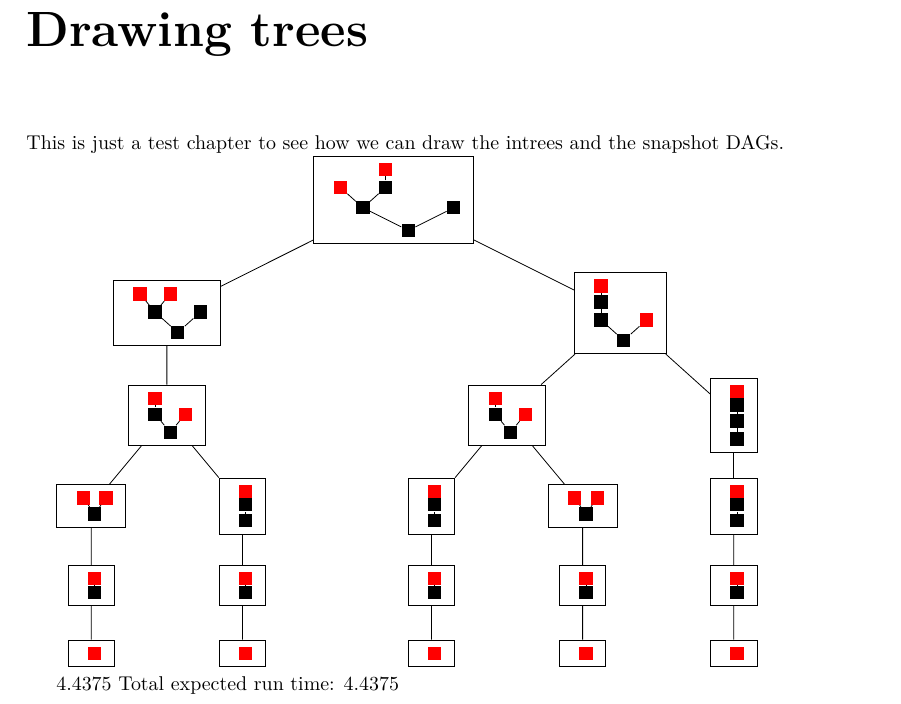
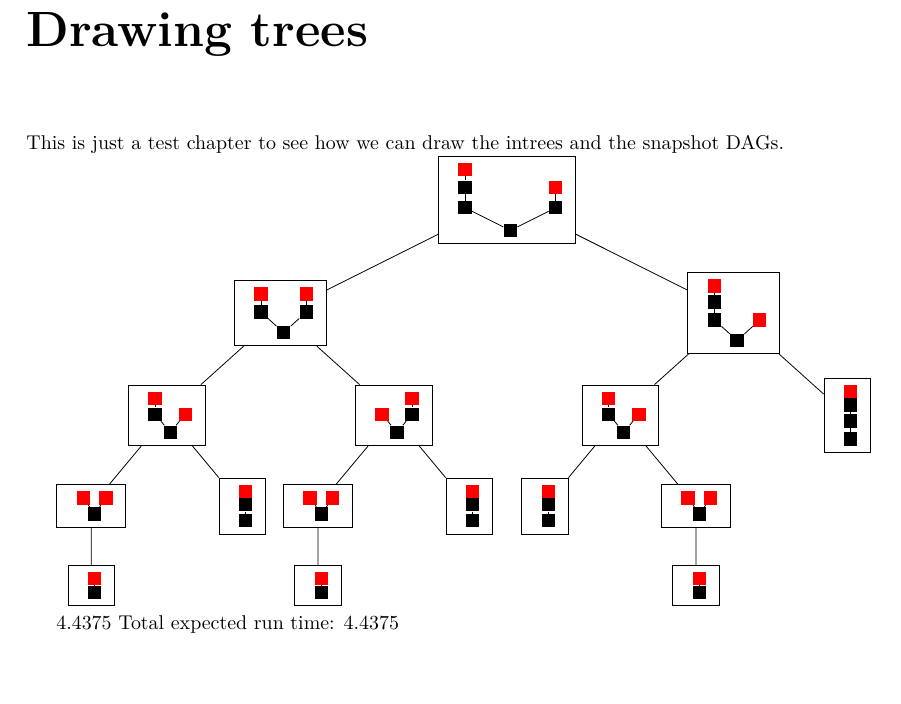
Before and after one commit to phimuemue/tasks_time, a LaTeX thesis (thesis/thesis.tex): part of page 4 of 4, cut so that both start at the same text, the shorter picture padded with empty space. Compiled offline with pdfLaTeX.

Commit message:
Simplified TikZ stuff

```diff
--- a/thesis/thesis.tex
+++ b/thesis/thesis.tex
@@ -173,13 +173,13 @@ This is just a test chapter to see how we can draw the intrees and the snapshot
 \tikzstyle{level 5} = [sibling distance = 1.6cm, level distance = 1.2cm]
 \node[fill]{}[grow=up]
 child{node[fill]{}[grow=up]
+child{node[fill,red]{}[grow=up]
+}
 }
 child{node[fill]{}[grow=up]
 child{node[fill]{}[grow=up]
 child{node[fill,red]{}[grow=up]
 }
-}
-child{node[fill,red]{}[grow=up]
 }
 }
 ;
@@ -196,10 +196,10 @@ child{node[draw=black]{
 \tikzstyle{level 4} = [sibling distance = 2cm, level distance = 1.4cm]
 \node[fill]{}[grow=up]
 child{node[fill]{}[grow=up]
+child{node[fill,red]{}[grow=up]
+}
 }
 child{node[fill]{}[grow=up]
-child{node[fill,red]{}[grow=up]
-}
 child{node[fill,red]{}[grow=up]
 }
 }
@@ -253,16 +253,7 @@ child{node[fill,red]{}[grow=up]
 }
 \usebox\nodebox
 }
-child{node[draw=black]{
-\sbox{\nodebox}{
-\begin{tikzpicture}[scale=.2]
-\node[fill,red]{}[grow=up]
-;
-\end{tikzpicture}
-}
-\usebox\nodebox
-}
-}}}child{node[draw=black]{
+}}child{node[draw=black]{
 \sbox{\nodebox}{
 \begin{tikzpicture}[scale=.2]
 \tikzstyle{level 1} = [sibling distance = 8cm, level distance = 2cm]
@@ -271,6 +262,39 @@ child{node[draw=black]{
 child{node[fill]{}[grow=up]
 child{node[fill,red]{}[grow=up]
 }
+}
+;
+\end{tikzpicture}
+}
+\usebox\nodebox
+}
+}}child{node[draw=black]{
+\sbox{\nodebox}{
+\begin{tikzpicture}[scale=.2]
+\tikzstyle{level 1} = [sibling distance = 8cm, level distance = 2cm]
+\tikzstyle{level 2} = [sibling distance = 4cm, level distance = 1.8cm]
+\tikzstyle{level 3} = [sibling distance = 2.66667cm, level distance = 1.6cm]
+\node[fill]{}[grow=up]
+child{node[fill]{}[grow=up]
+child{node[fill,red]{}[grow=up]
+}
+}
+child{node[fill,red]{}[grow=up]
+}
+;
+\end{tikzpicture}
+}
+\usebox\nodebox
+}
+child{node[draw=black]{
+\sbox{\nodebox}{
+\begin{tikzpicture}[scale=.2]
+\tikzstyle{level 1} = [sibling distance = 8cm, level distance = 2cm]
+\tikzstyle{level 2} = [sibling distance = 4cm, level distance = 1.8cm]
+\node[fill]{}[grow=up]
+child{node[fill,red]{}[grow=up]
+}
+child{node[fill,red]{}[grow=up]
 }
 ;
 \end{tikzpicture}
@@ -289,16 +313,22 @@ child{node[fill,red]{}[grow=up]
 }
 \usebox\nodebox
 }
-child{node[draw=black]{
+}}child{node[draw=black]{
 \sbox{\nodebox}{
 \begin{tikzpicture}[scale=.2]
-\node[fill,red]{}[grow=up]
+\tikzstyle{level 1} = [sibling distance = 8cm, level distance = 2cm]
+\tikzstyle{level 2} = [sibling distance = 4cm, level distance = 1.8cm]
+\node[fill]{}[grow=up]
+child{node[fill]{}[grow=up]
+child{node[fill,red]{}[grow=up]
+}
+}
 ;
 \end{tikzpicture}
 }
 \usebox\nodebox
 }
-}}}}}child{node[draw=black]{
+}}}child{node[draw=black]{
 \sbox{\nodebox}{
 \begin{tikzpicture}[scale=.2]
 \tikzstyle{level 1} = [sibling distance = 8cm, level distance = 2cm]
@@ -352,28 +382,7 @@ child{node[fill,red]{}[grow=up]
 }
 \usebox\nodebox
 }
-child{node[draw=black]{
-\sbox{\nodebox}{
-\begin{tikzpicture}[scale=.2]
-\tikzstyle{level 1} = [sibling distance = 8cm, level distance = 2cm]
-\node[fill]{}[grow=up]
-child{node[fill,red]{}[grow=up]
-}
-;
-\end{tikzpicture}
-}
-\usebox\nodebox
-}
-child{node[draw=black]{
-\sbox{\nodebox}{
-\begin{tikzpicture}[scale=.2]
-\node[fill,red]{}[grow=up]
-;
-\end{tikzpicture}
-}
-\usebox\nodebox
-}
-}}}child{node[draw=black]{
+}child{node[draw=black]{
 \sbox{\nodebox}{
 \begin{tikzpicture}[scale=.2]
 \tikzstyle{level 1} = [sibling distance = 8cm, level distance = 2cm]
@@ -427,43 +427,7 @@ child{node[fill,red]{}[grow=up]
 }
 \usebox\nodebox
 }
-child{node[draw=black]{
-\sbox{\nodebox}{
-\begin{tikzpicture}[scale=.2]
-\tikzstyle{level 1} = [sibling distance = 8cm, level distance = 2cm]
-\tikzstyle{level 2} = [sibling distance = 4cm, level distance = 1.8cm]
-\node[fill]{}[grow=up]
-child{node[fill]{}[grow=up]
-child{node[fill,red]{}[grow=up]
-}
-}
-;
-\end{tikzpicture}
-}
-\usebox\nodebox
-}
-child{node[draw=black]{
-\sbox{\nodebox}{
-\begin{tikzpicture}[scale=.2]
-\tikzstyle{level 1} = [sibling distance = 8cm, level distance = 2cm]
-\node[fill]{}[grow=up]
-child{node[fill,red]{}[grow=up]
-}
-;
-\end{tikzpicture}
-}
-\usebox\nodebox
-}
-child{node[draw=black]{
-\sbox{\nodebox}{
-\begin{tikzpicture}[scale=.2]
-\node[fill,red]{}[grow=up]
-;
-\end{tikzpicture}
-}
-\usebox\nodebox
-}
-}}}}};
+}};
 \end{tikzpicture}
 
 4.4375
```
Also changed, not shown: thesis/thesis.tex (11 more changed lines), 3 other files.
